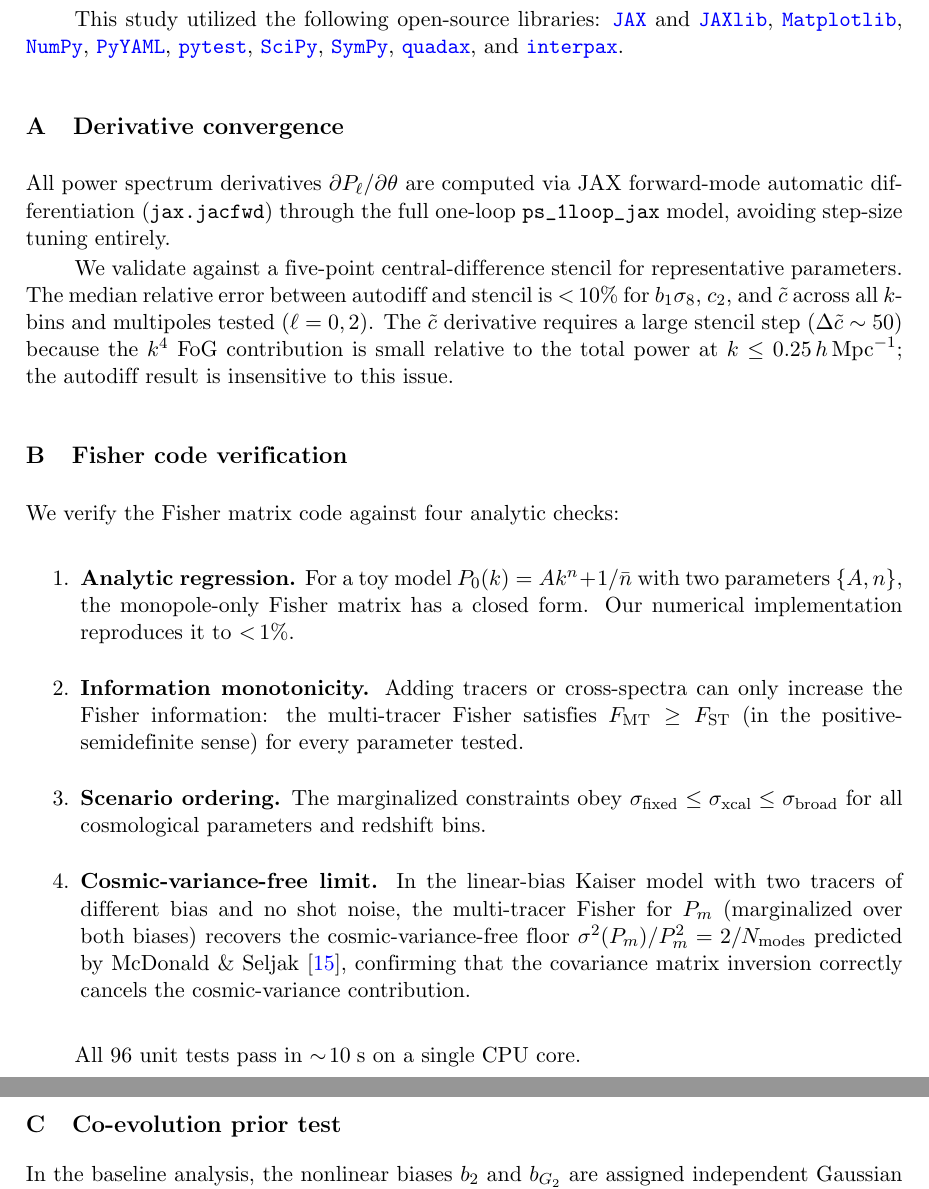
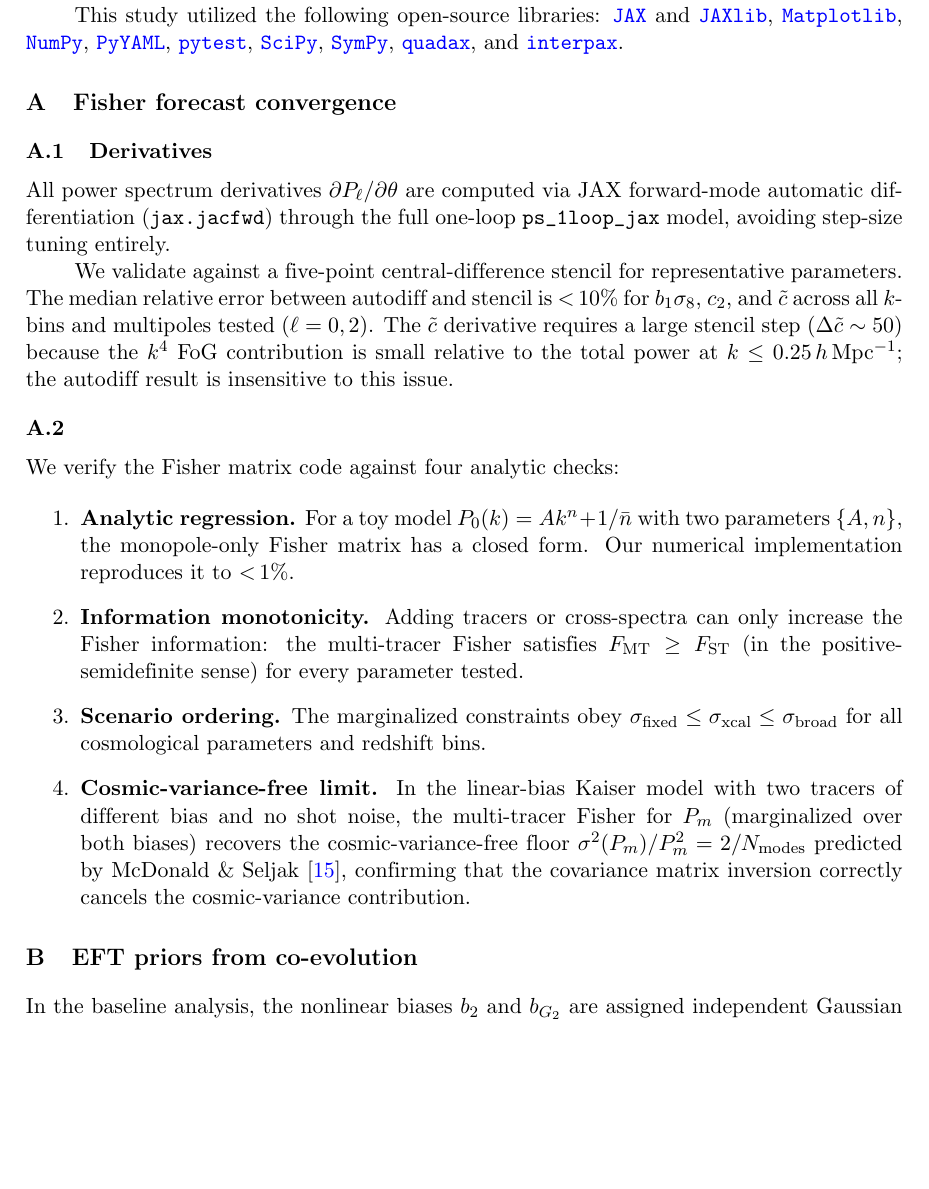
Before and after one commit to MinhMPA/PFSxDESI-multi-fish, a LaTeX document (paper/PFSxDESI-multi-fish.tex): two parts of pages 14 and 15 of 17 before the commit and part of page 14 of 17 after it, the two joined at a grey line, cut so that both start at the same text, the shorter picture padded with empty space. Compiled offline with pdfLaTeX; a missing bibliography style is replaced by a similar one.

Commit message:
Update on overleaf

```diff
--- a/paper/PFSxDESI-multi-fish.tex
+++ b/paper/PFSxDESI-multi-fish.tex
@@ -1149,9 +1149,11 @@ and \href{https://github.com/f0uriest/interpax}{\code{interpax}}.
 %-------------------------------------------------------------------
 \appendix
 
-\section{Derivative convergence}
-\label{app:derivatives}
+\section{Fisher forecast convergence}
+\label{app:Fisher_convergence}
 
+\subsection{Derivatives}
+\label{app:derivative_convergence}
 All power spectrum derivatives \(\partial P_\ell/\partial\theta\) are
 computed via JAX forward-mode automatic differentiation
 (\texttt{jax.jacfwd}) through the full one-loop
@@ -1166,10 +1168,8 @@ across all \(k\)-bins and multipoles tested (\(\ell=0,2\)). The
 small relative to the total power at \(k\leq 0.25\iMpch\); the
 autodiff result is insensitive to this issue.
 
-
-\section{Fisher code verification}
-\label{app:fisher_verification}
-
+\subsection{}
+\label{app:}
 We verify the Fisher matrix code against four analytic checks:
 
 \begin{enumerate}
@@ -1198,11 +1198,8 @@ We verify the Fisher matrix code against four analytic checks:
   cosmic-variance contribution.
 \end{enumerate}
 
-All 96 unit tests pass in \(\sim\!10\;\text{s}\) on a single CPU core.
-
-
-\section{Co-evolution prior test}
-\label{app:coevolution}
+\section{EFT priors from co-evolution}
+\label{app:coevolution_priors}
 
 In the baseline analysis, the nonlinear biases \(b_2\) and \(b_{G_2}\)
 are assigned independent Gaussian priors (\(\sigma=5\) for
```
Also changed, not shown: paper/PFSxDESI-multi-fish.tex (8 more changed lines).
